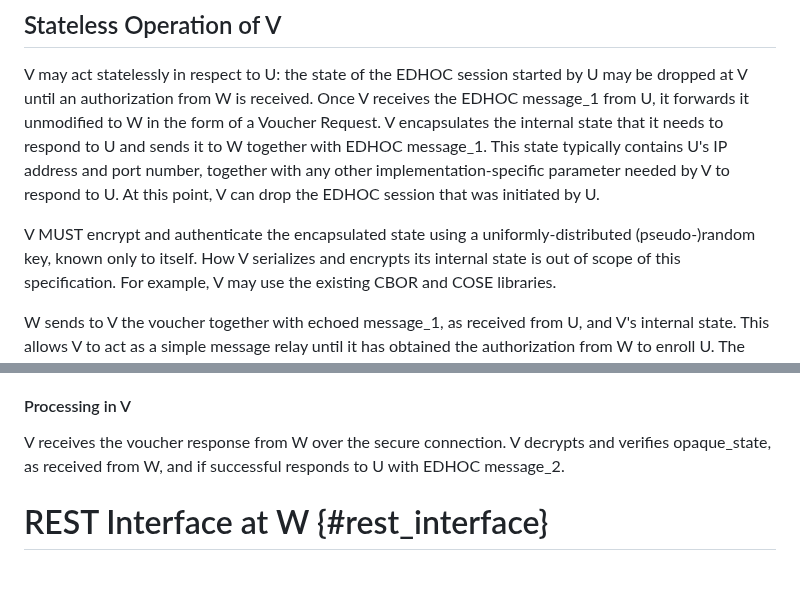
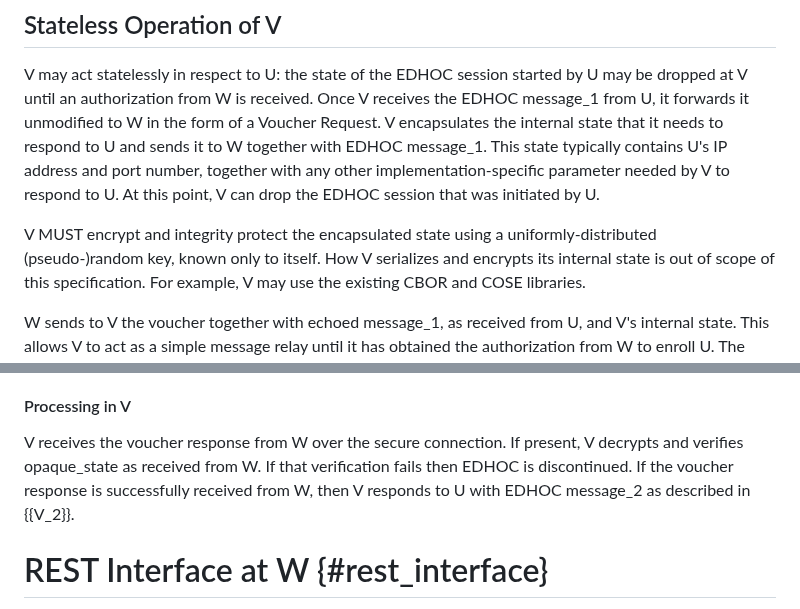
Before and after one commit to lake-wg/authz, a Markdown page: draft-selander-lake-authz.md, 2 parts joined by grey strips. GitHub-like rendering; blank space fills up the shorter version.

Commit message:
minor reformulations

```diff
--- a/draft-selander-lake-authz.md
+++ b/draft-selander-lake-authz.md
@@ -345,7 +345,7 @@ V encapsulates the internal state that it needs to respond to U and sends it to
 This state typically contains U's IP address and port number, together with any other implementation-specific parameter needed by V to respond to U.
 At this point, V can drop the EDHOC session that was initiated by U.
 
-V MUST encrypt and authenticate the encapsulated state using a uniformly-distributed (pseudo-)random key, known only to itself.
+V MUST encrypt and integrity protect the encapsulated state using a uniformly-distributed (pseudo-)random key, known only to itself.
 How V serializes and encrypts its internal state is out of scope of this specification.
 For example, V may use the existing CBOR and COSE libraries.
 
@@ -561,7 +561,8 @@ where
 #### Processing in V
 
 V receives the voucher response from W over the secure connection.
-V decrypts and verifies opaque_state, as received from W, and if successful responds to U with EDHOC message_2.
+If present, V decrypts and verifies opaque_state as received from W. If that verification fails then EDHOC is discontinued.
+If the voucher response is successfully received from W, then V responds to U with EDHOC message_2 as described in {{V_2}}.
 
 # REST Interface at W {#rest_interface}
 
```
